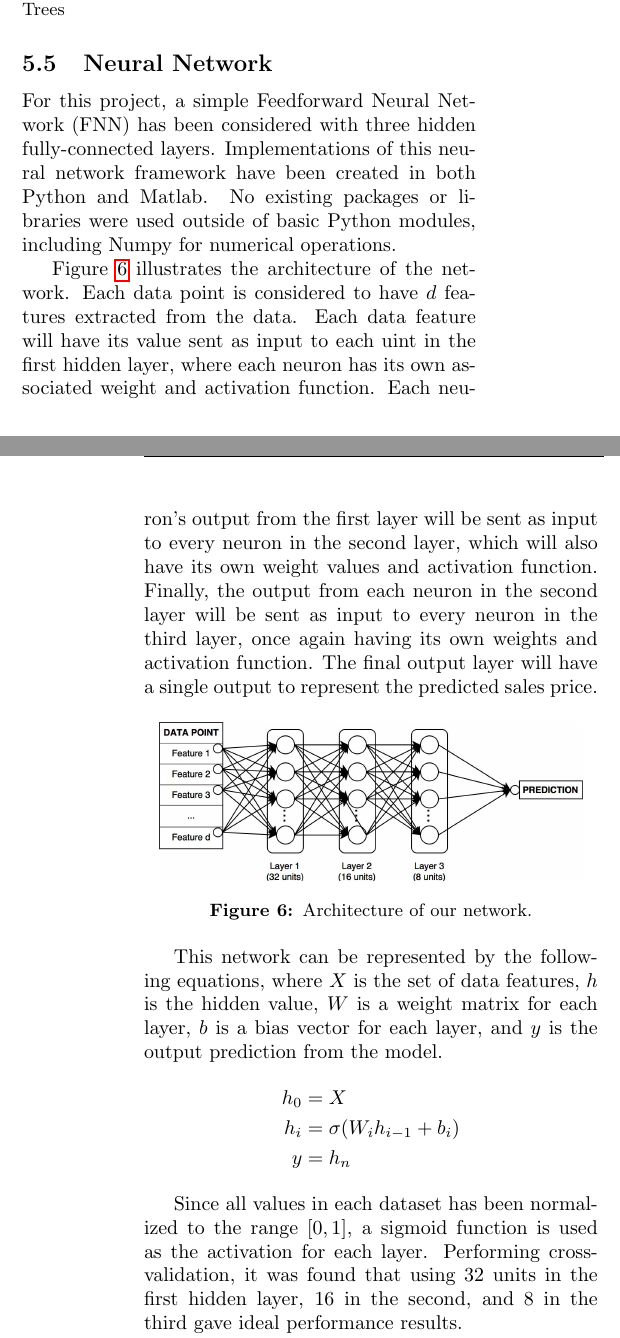
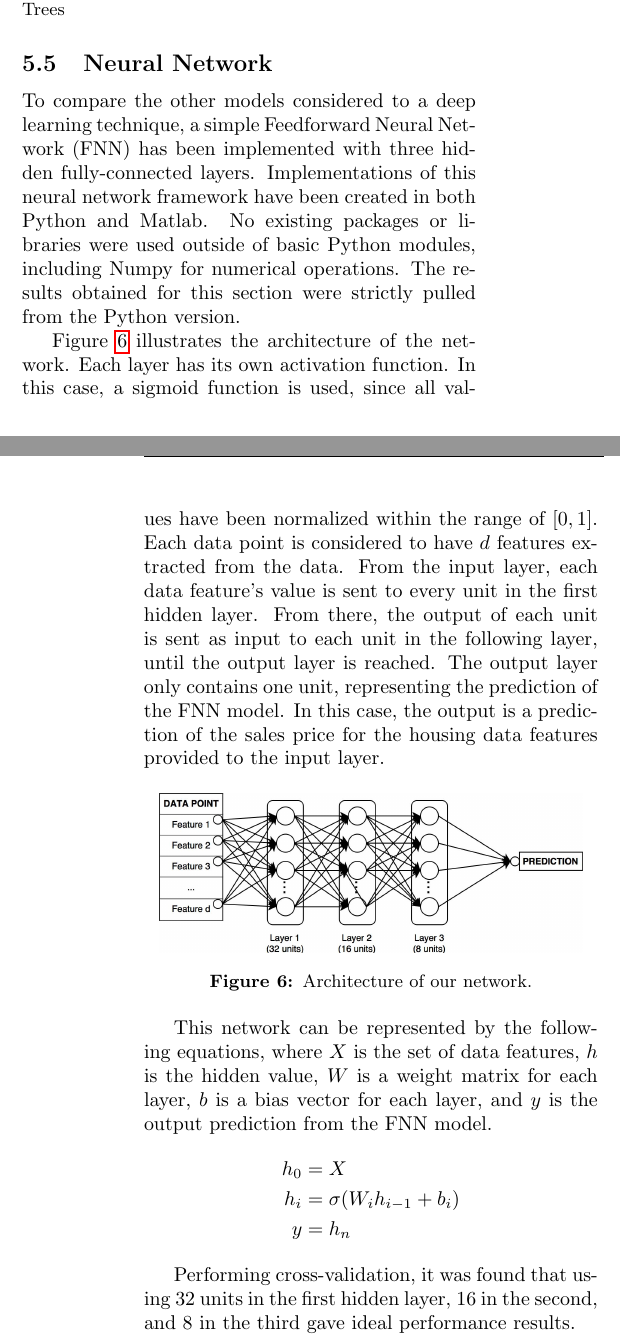
Before and after one commit to msu-ml/17spr_lingg_langford_lucero, a LaTeX document (FinalReport/Final.tex): two parts of the columns of pages 6 and 7 of 9, joined at a grey line, cut so that both start at the same text. Compiled offline with pdfLaTeX.

Commit message:
More updates to NN section

```diff
--- a/FinalReport/Final.tex
+++ b/FinalReport/Final.tex
@@ -269,9 +270,9 @@
 
 		\subsection{Neural Network}
 
-		For this project, a simple Feedforward Neural Network (FNN) has been considered with three hidden fully-connected layers. Implementations of this neural network framework have been created in both Python and Matlab. No existing packages or libraries were used outside of basic Python modules, including Numpy for numerical operations.
+		To compare the other models considered to a deep learning technique, a simple Feedforward Neural Network (FNN) has been implemented with three hidden fully-connected layers. Implementations of this neural network framework have been created in both Python and Matlab. No existing packages or libraries were used outside of basic Python modules, including Numpy for numerical operations. The results obtained for this section were strictly pulled from the Python version.
 
-		Figure \ref{fig:fig_nn_model} illustrates the architecture of the network. Each data point is considered to have \(d\) features extracted from the data. Each data feature will have its value sent as input to each uint in the first hidden layer, where each neuron has its own associated weight and activation function. Each neuron's output from the first layer will be sent as input to every neuron in the second layer, which will also have its own weight values and activation function. Finally, the output from each neuron in the second layer will be sent as input to every neuron in the third layer, once again having its own weights and activation function. The final output layer will have a single output to represent the predicted sales price.
+		Figure \ref{fig:fig_nn_model} illustrates the architecture of the network. Each layer has its own activation function. In this case, a sigmoid function is used, since all values have been normalized within the range of \([0, 1]\). Each data point is considered to have \(d\) features extracted from the data. From the input layer, each data feature's value is sent to every unit in the first hidden layer. From there, the output of each unit is sent as input to each unit in the following layer, until the output layer is reached. The output layer only contains one unit, representing the prediction of the FNN model. In this case, the output is a prediction of the sales price for the housing data features provided to the input layer.
 
 		\begin{center}
             \captionsetup{type=figure}
@@ -280,14 +281,14 @@
 			\label{fig:fig_nn_model}
 		\end{center}
 
-		This network can be represented by the following equations, where \(X\) is the set of data features, \(h\) is the hidden value, \(W\) is a weight matrix for each layer, \(b\) is a bias vector for each layer, and \(y\) is the output prediction from the model.
+		This network can be represented by the following equations, where \(X\) is the set of data features, \(h\) is the hidden value, \(W\) is a weight matrix for each layer, \(b\) is a bias vector for each layer, and \(y\) is the output prediction from the FNN model.
 		\begin{align}
 			h_{0} &= X \nonumber \\
 			h_{i} &= \sigma(W_{i}h_{i-1} + b_{i}) \nonumber \\
 			y &= h_{n} \nonumber
 		\end{align}
 
-		Since all values in each dataset has been normalized to the range \([0, 1]\), a sigmoid function is used as the activation for each layer. Performing cross-validation, it was found that using 32 units in the first hidden layer, 16 in the second, and 8 in the third gave ideal performance results.
+		Performing cross-validation, it was found that using 32 units in the first hidden layer, 16 in the second, and 8 in the third gave ideal performance results.
 
 		Input data is randomly shuffled and split into training and testing datasets, with a ratio of \(2:1\). To optimize the network's weights after each iteration of training, three different gradient descent methods have been considered: Stochastic Gradient Descent, an Adaptive Gradient Descent (Adagrad) \textsuperscript{\cite{nn_adagrad}}, and an Adaptive Learning Rate (Adadelta) method \textsuperscript{\cite{nn_adadelta}}. The version of SGD considered included a momentum in the following form:
 		\begin{align}
@@ -304,7 +305,7 @@
 			\Delta W &= -\frac{\text{RMS}(\Delta W...)}{\text{RMS}(\nabla W...)}\nabla W \tag{Adadelta} \\
 			\intertext{where \(\text{RMS}(\Delta W...)\) is the Root Mean Squared of the past weight changes, and \(\text{RMS}(\nabla W...)\) is the Root Mean Square of the past gradients measured.} \nonumber
 		\end{align}
-		Figures \ref{fig:fig_nn_result1}, \ref{fig:fig_nn_result2}, \ref{fig:fig_nn_result3}, and \ref{fig:fig_nn_result4} show our observations from using all three gradient descent methods on each dataset. With the exception of the ART dataset, it can be seen that after training for 300 iterations, Adadelta outperforms Adagrad, and Adagrad outperforms SGD. It should be noted that the hyperparameters used for these results are \(\eta=0.1\) and \(\gamma=0.9\).
+		Figures \ref{fig:fig_nn_result1}, \ref{fig:fig_nn_result2}, \ref{fig:fig_nn_result3}, and \ref{fig:fig_nn_result4} show our observations from using all three gradient descent methods on each dataset. With the exception of the ART dataset, it can be seen that after training for 300 iterations, Adadelta outperforms Adagrad, and Adagrad outperforms SGD. It should be noted that the hyperparameters used for these results are \(\eta=0.1\) and \(\gamma=0.9\). These values were chosen after a running a series of trials for cross-validation.
 
 		Table \ref{table:nn_performance} includes the final loss values computed for each dataset, measured as MSE. Generalized performance was observed to be far greater on the ART dataset than any other.
 		\begin{center}
```
Also changed, not shown: FinalReport/Final.pdf, FinalReport/Final.tex (9 more changed lines).
